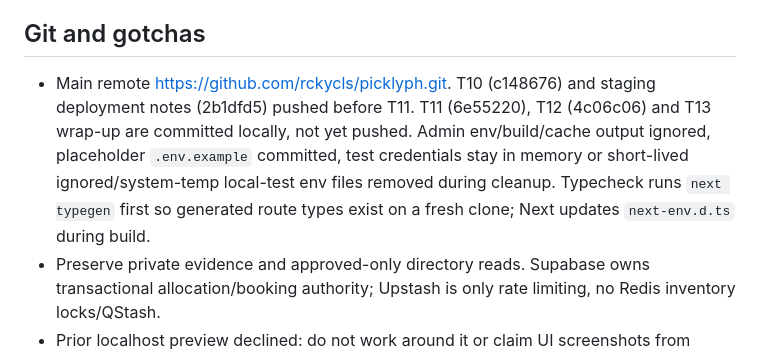
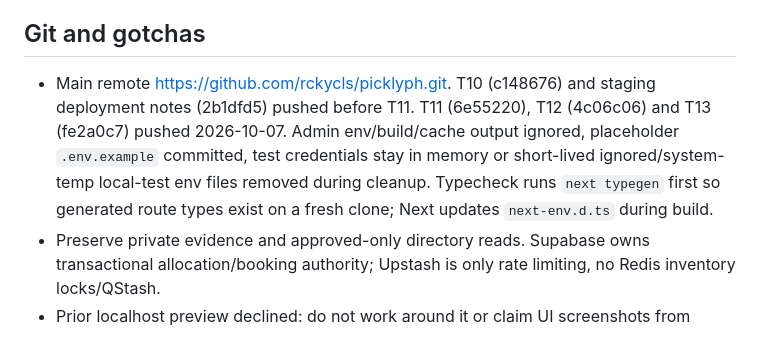
Before and after one commit to rckycls/picklyph, a Markdown page: vibe-plus/HANDOFF.md, the part around the change. Drawn GitHub-style.

Commit message:
docs: record T11-T13 push in handoff
Co-Authored-By: Claude Opus 5.5 <noreply@anthropic.com>

```diff
--- a/vibe-plus/HANDOFF.md
+++ b/vibe-plus/HANDOFF.md
@@ -49,7 +49,7 @@
 
 ## Git and gotchas
 
-- Main remote https://github.com/rckycls/picklyph.git. T10 (c148676) and staging deployment notes (2b1dfd5) pushed before T11. T11 (6e55220), T12 (4c06c06) and T13 wrap-up are committed locally, not yet pushed. Admin env/build/cache output ignored, placeholder `.env.example` committed, test credentials stay in memory or short-lived ignored/system-temp local-test env files removed during cleanup. Typecheck runs `next typegen` first so generated route types exist on a fresh clone; Next updates `next-env.d.ts` during build.
+- Main remote https://github.com/rckycls/picklyph.git. T10 (c148676) and staging deployment notes (2b1dfd5) pushed before T11. T11 (6e55220), T12 (4c06c06) and T13 (fe2a0c7) pushed 2026-10-07. Admin env/build/cache output ignored, placeholder `.env.example` committed, test credentials stay in memory or short-lived ignored/system-temp local-test env files removed during cleanup. Typecheck runs `next typegen` first so generated route types exist on a fresh clone; Next updates `next-env.d.ts` during build.
 - Preserve private evidence and approved-only directory reads. Supabase owns transactional allocation/booking authority; Upstash is only rate limiting, no Redis inventory locks/QStash.
 - Prior localhost preview declined: do not work around it or claim UI screenshots from bundling. Windows has no iOS simulator; native visual review needs physical iPhone.
 - Audit now lists 34 upstream advisories (24 high/10 moderate), including added Next lint dependency paths to existing build-tool issues; no Next/Supabase runtime package listed. No force fixes, unsupported Maps downgrade, any/route casts or legacy-peer-deps. npm reported an unapproved optional `unrs-resolver` postinstall; normal type/lint/build checks worked without approving it.
```
